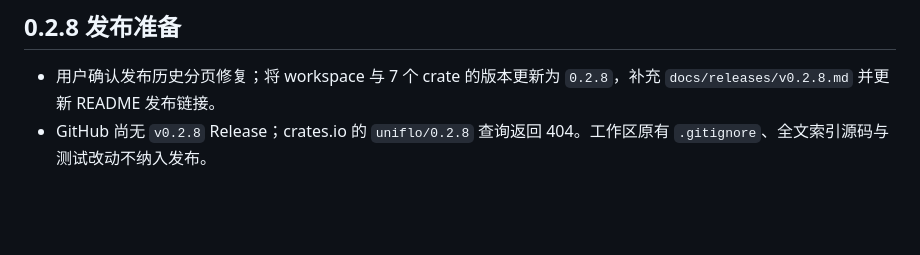
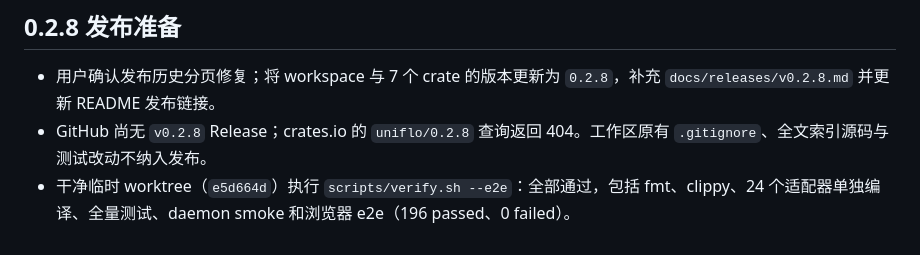
Before and after one commit to Crosery/uniflo, a Markdown page: notes/2026-11-06-worklog.md, the part around the change. Drawn GitHub-style; blank space fills up the shorter version.

Commit message:
docs: 记录 0.2.8 发布门禁
记录干净工作树完整验收结果。

```diff
--- a/notes/2026-11-06-worklog.md
+++ b/notes/2026-11-06-worklog.md
@@ -48,3 +48,4 @@
 
 - 用户确认发布历史分页修复；将 workspace 与 7 个 crate 的版本更新为 `0.2.8`，补充 `docs/releases/v0.2.8.md` 并更新 README 发布链接。
 - GitHub 尚无 `v0.2.8` Release；crates.io 的 `uniflo/0.2.8` 查询返回 404。工作区原有 `.gitignore`、全文索引源码与测试改动不纳入发布。
+- 干净临时 worktree（`e5d664d`）执行 `scripts/verify.sh --e2e`：全部通过，包括 fmt、clippy、24 个适配器单独编译、全量测试、daemon smoke 和浏览器 e2e（196 passed、0 failed）。
```
